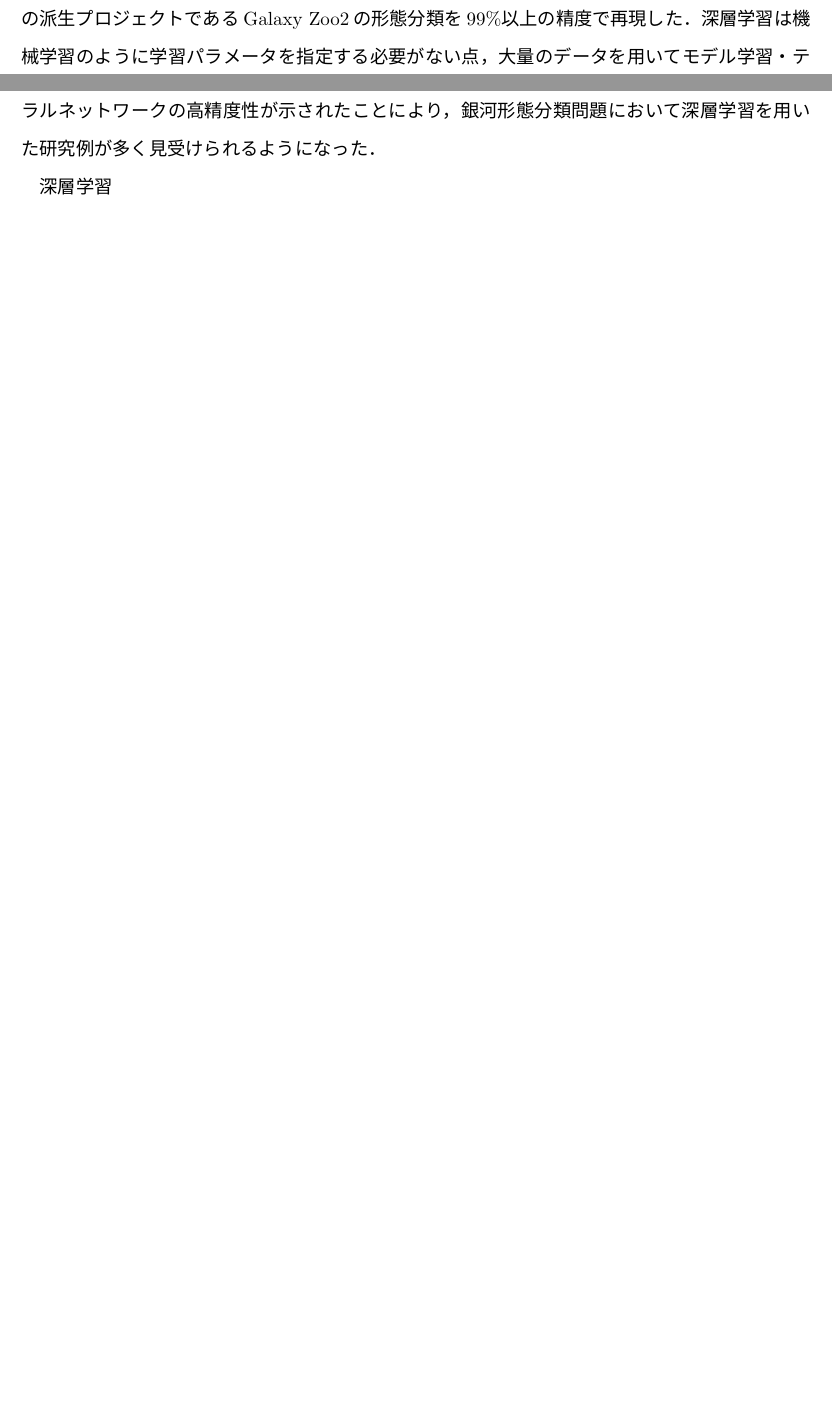
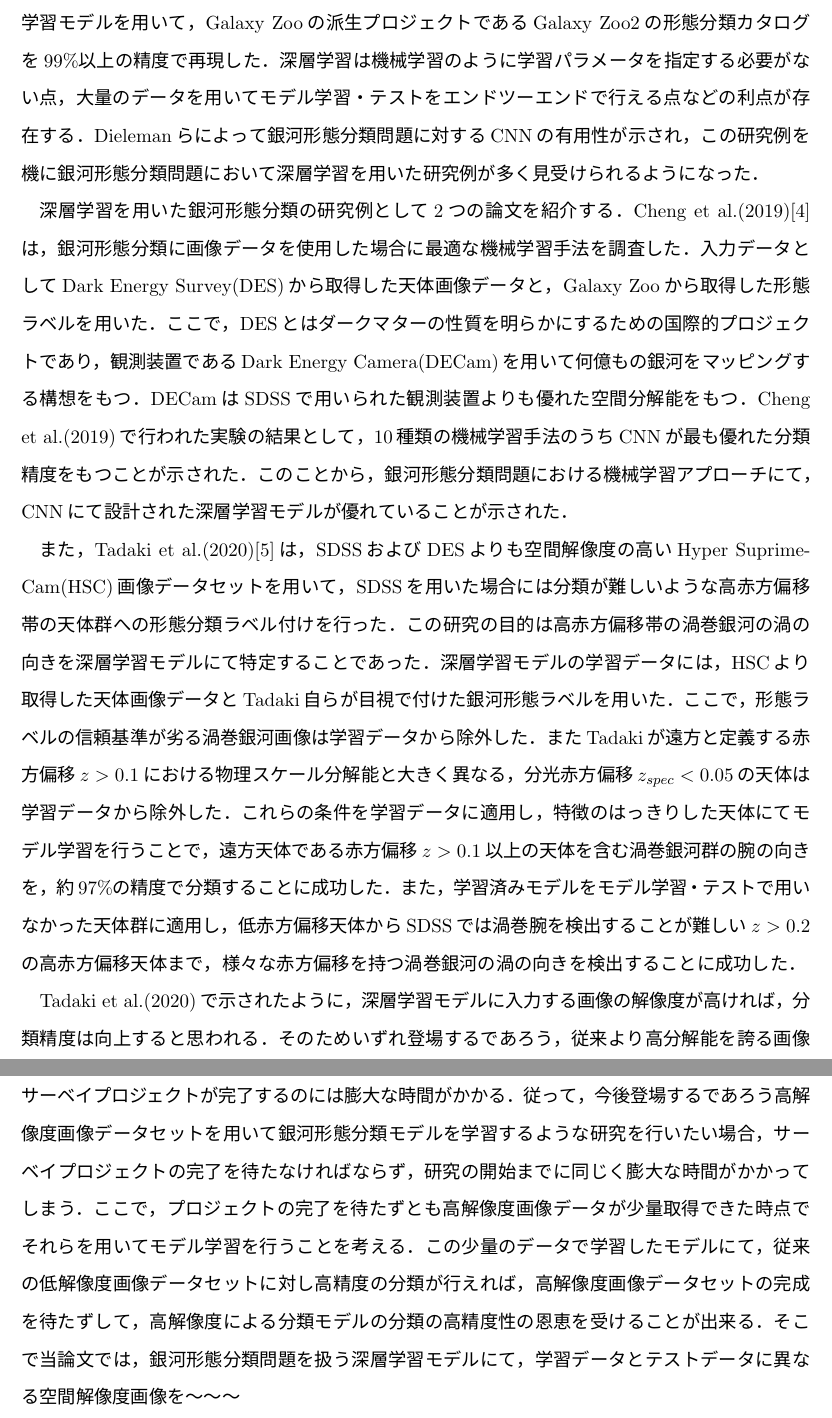
Before and after one commit to bonu-kun/master_thesis, a LaTeX thesis (homma22.tex): two parts of pages 6 and 7 of 67 before the commit and two parts of pages 7 and 8 of 68 after it, joined at a grey line, cut so that both start at the same text, the shorter picture padded with empty space. The pictures show the PDF file out/homma22.pdf that the author committed with the source.

Commit message:
220108 イントロ終わりかけ

```diff
--- a/homma22.tex
+++ b/homma22.tex
@@ -120,5 +120,5 @@ English Abstract Here
 銀河形態分類とは，銀河を見かけの形状によって種類分けする手法を指す．銀河の形態は銀河形成や銀河進化によって形作られている．銀河の形態を調べることで銀河形成や銀河進化の歴史の情報を得られることから，銀河形態分類学は銀河形成や銀河進化の研究に有用な学問と言える．銀河形態分類には分類の際に最も重視する要素別に様々な分類体系が存在する．最も代表的な分類体系と言われるハッブル分類\cite{}では，見かけの形状を分類の指標とし，銀河を楕円銀河・レンズ状銀河・渦巻銀河の3種に大別した．楕円銀河・レンズ状銀河は渦巻き形状を持たない，古くて大質量の星が多く存在する銀河である．また，渦巻銀河は渦巻形状を特徴とする，若くて星形成も盛んな銀河である．ハッブル分類の他に，渦巻銀河の渦巻腕の細かな差を分類指標に組み込むことでハッブル分類を拡張したドゥ・ボークルール分類や，分類の指標に光の中心集中度や銀河の扁平率などを組み込んだヤーキス分類が存在する．
 
 銀河形態分類は従来専門家による手動分類が行われていた．しかし計算機・観測装置の発達によりSloan Digital Sky Survey(SDSS)\cite{}やLarge Synoptic Survey Telescope(LSST)\cite{}のような大規模サーベイ観測プロジェクトが行われるようになると，手動分類では増加する膨大なデータ量への対応が困難になった．この状況を打破するために様々な試みが行われ，その中でもGalaxy Zooプロジェクト\cite{}は市民科学という手法にてSDSSへの膨大なデータ量に対応した．
-Galaxy Zooは本来専門知識を持った人間によって行われる銀河形態分類を，多量の一般人ボランティアによる投票形式の分類によって行った．Galaxy Zooは銀河ビッグデータセットに対する銀河形態分類において最も成功した例の一つとなったが，一方で一つ一つの天体に対して必要な人数が多くカタログの完成に時間がかかることが欠点としてあった．そこで，大規模データセットへの銀河形態の効率的な提供として，機械学習および深層学習が注目されている．
+Galaxy Zooは本来専門知識を持った人間によって行われる銀河形態分類を，多量の一般人ボランティアによる投票形式の分類によって行った．Galaxy Zooは銀河ビッグデータセットに対する銀河形態分類において最も成功した例の一つとなったが，一方で一つ一つの天体に対して必要な人数が多くカタログの完成に時間がかかることが欠点としてあった．そこで，大規模データセットへの銀河形態の効率的な提供として，機械学習が注目された．
 Banerji et al.(2010)\cite{Banerji2010}では，初期型銀河・渦巻銀河・点源の3種類の形態分類を機械学習モデルにて行った．Galaxy Zooにて分類済みの天体を教師データとし，そのうち色やプロファイルフィッティングなど12のパラメータについて機械学習モデルを学習させることで，約90\%の精度で分類を行った．
@@ -126,5 +125,15 @@ Banerji et al.(2010)\cite{Banerji2010}では，初期型銀河・渦巻銀河・
 
-深層学習
+2012年にはKrizhevsky et al.(2012)\cite{Krizhevsky2012}によって1000クラスの画像群を約84\%の精度で分類できるAlexNetと呼ばれる深層学習モデルが開発され，深層学習が機械学習分野で大きく注目されるようになった．それ以前においてもニューラルネットワークという手法は存在したが，複雑な特徴を捉えるために層を深くした際に起こる過学習への対処法が確立されていなかった．しかしながら，AlexNetはDropout\cite{}やReLu関数\cite{}，データ拡張とGPU計算による大規模学習などを導入することで過学習への対処に成功した．
+画像分類問題におけるディープラーニングモデルの成功を受けて，Dieleman et al.(2015)\cite{Dieleman2015}は，Convolutional Neural Network(CNN)を用いた深層学習モデルを用いて，Galaxy Zooの派生プロジェクトであるGalaxy Zoo2の形態分類カタログを99\%以上の精度で再現した．深層学習は機械学習のように学習パラメータを指定する必要がない点，大量のデータを用いてモデル学習・テストをエンドツーエンドで行える点などの利点が存在する．Dielemanらによって銀河形態分類問題に対するCNNの有用性が示され，この研究例を機に銀河形態分類問題において深層学習を用いた研究例が多く見受けられるようになった．
+
+深層学習を用いた銀河形態分類の研究例として2つの論文を紹介する．
+Cheng et al.(2019)\cite{Cheng2019}は，銀河形態分類に画像データを使用した場合に最適な機械学習手法を調査した．入力データとしてDark Energy Survey(DES)から取得した天体画像データと，Galaxy Zooから取得した形態ラベルを用いた．ここで，DESとはダークマターの性質を明らかにするための国際的プロジェクトであり，観測装置であるDark Energy Camera(DECam)を用いて何億もの銀河をマッピングする構想をもつ．DECamはSDSSで用いられた観測装置よりも優れた空間分解能をもつ．Cheng et al.(2019)で行われた実験の結果として，10種類の機械学習手法のうちCNNが最も優れた分類精度をもつことが示された．このことから，銀河形態分類問題における機械学習アプローチにて，CNNにて設計された深層学習モデルが優れていることが示された．
+
+また，Tadaki et al.(2020)\cite{Tadaki2020}は，SDSSおよびDESよりも空間解像度の高いHyper Suprime-Cam(HSC)画像データセットを用いて，SDSSを用いた場合には分類が難しいような高赤方偏移帯の天体群への形態分類ラベル付けを行った．この研究の目的は高赤方偏移帯の渦巻銀河の渦の向きを深層学習モデルにて特定することであった．深層学習モデルの学習データには，HSCより取得した天体画像データとTadaki自らが目視で付けた銀河形態ラベルを用いた．ここで，形態ラベルの信頼基準が劣る渦巻銀河画像は学習データから除外した．またTadakiが遠方と定義する赤方偏移$z>0.1$における物理スケール分解能と大きく異なる，分光赤方偏移$z_{spec} < 0.05$の天体は学習データから除外した．これらの条件を学習データに適用し，特徴のはっきりした天体にてモデル学習を行うことで，遠方天体である赤方偏移$z>0.1$以上の天体を含む渦巻銀河群の腕の向きを，約97\%の精度で分類することに成功した．また，学習済みモデルをモデル学習・テストで用いなかった天体群に適用し，低赤方偏移天体からSDSSでは渦巻腕を検出することが難しい$z>0.2$の高赤方偏移天体まで，様々な赤方偏移を持つ渦巻銀河の渦の向きを検出することに成功した．
+
+Tadaki et al.(2020)で示されたように，深層学習モデルに入力する画像の解像度が高ければ，分類精度は向上すると思われる．そのためいずれ登場するであろう，従来より高分解能を誇る画像データセットは銀河形態分類にて待望されるものである．
+しかしながら，撮像を伴った一つの天体サーベイプロジェクトが完了するのには膨大な時間がかかる．従って，今後登場するであろう高解像度画像データセットを用いて銀河形態分類モデルを学習するような研究を行いたい場合，サーベイプロジェクトの完了を待たなければならず，研究の開始までに同じく膨大な時間がかかってしまう．ここで，プロジェクトの完了を待たずとも高解像度画像データが少量取得できた時点でそれらを用いてモデル学習を行うことを考える．この少量のデータで学習したモデルにて，従来の低解像度画像データセットに対し高精度の分類が行えれば，高解像度画像データセットの完成を待たずして，高解像度による分類モデルの分類の高精度性の恩恵を受けることが出来る．
+そこで当論文では，銀河形態分類問題を扱う深層学習モデルにて，学習データとテストデータに異なる空間解像度画像を〜〜〜
 
 \newpage
 \chapter{ディープラーニング}
```
Also changed, not shown: out/homma22.bbl, out/homma22.pdf, homma22.tex (3 more changed lines), 7 other files.
